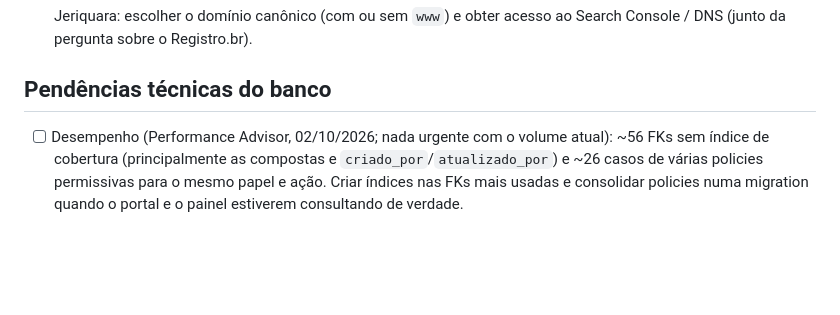
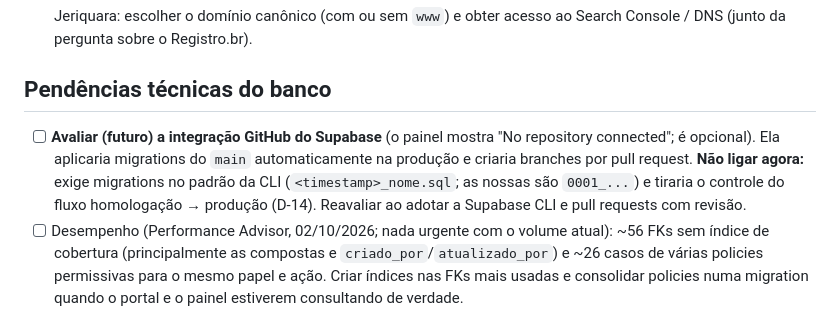
Before and after one commit to willquerubim2025-oss/portal-municipal, a Markdown page: docs/07-pendencias.md, the part around the change. GitHub-like rendering; blank space fills up the shorter version.

Commit message:
docs: integração GitHub do Supabase fica para avaliar depois
Co-Authored-By: Claude Opus 5.5 <noreply@anthropic.com>

```diff
--- a/docs/07-pendencias.md
+++ b/docs/07-pendencias.md
@@ -32,6 +32,7 @@
 - [ ] Jeriquara: escolher o domínio canônico (com ou sem `www`) e obter acesso ao Search Console / DNS (junto da pergunta sobre o Registro.br).
 
 ## Pendências técnicas do banco
+- [ ] **Avaliar (futuro) a integração GitHub do Supabase** (o painel mostra "No repository connected"; é opcional). Ela aplicaria migrations do `main` automaticamente na produção e criaria branches por pull request. **Não ligar agora:** exige migrations no padrão da CLI (`<timestamp>_nome.sql`; as nossas são `0001_...`) e tiraria o controle do fluxo homologação → produção (D-14). Reavaliar ao adotar a Supabase CLI e pull requests com revisão.
 - [ ] Desempenho (Performance Advisor, 02/10/2026; nada urgente com o volume atual): ~56 FKs sem índice de cobertura (principalmente as compostas e `criado_por`/`atualizado_por`) e ~26 casos de várias policies permissivas para o mesmo papel e ação. Criar índices nas FKs mais usadas e consolidar policies numa migration quando o portal e o painel estiverem consultando de verdade.
 - [ ] Segurança (aviso aceito, ver doc 03 > Permissões): mover `is_plataforma()`/`tem_papel()` para um schema não exposto na Data API.
 - [ ] Carregar `pntp_criterios` com a matriz PNTP vigente e **conferir os nomes das 18 seções padrão da Central** (`provisionar_municipio`) com as dimensões dessa matriz.
```
